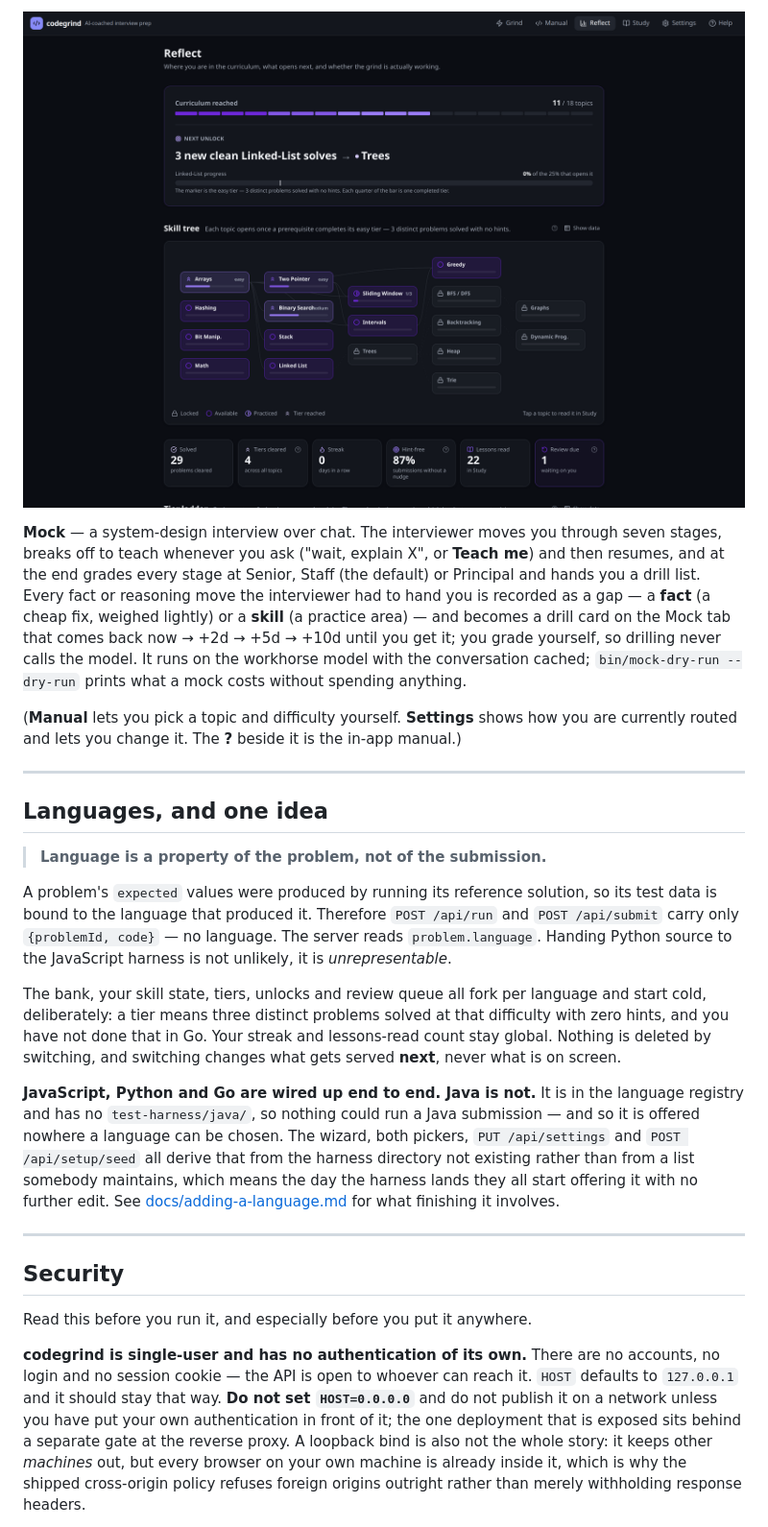
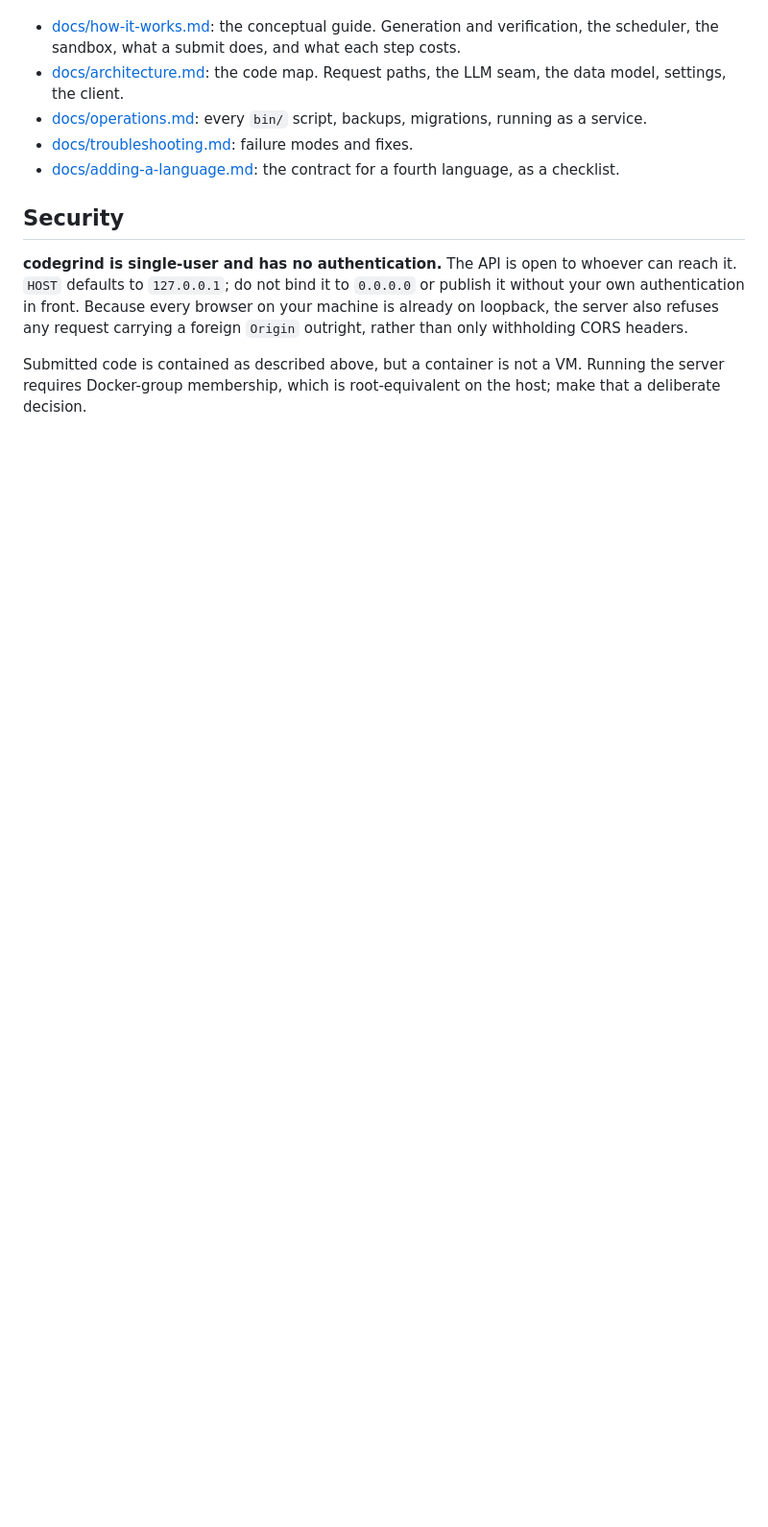
Before and after one commit to Hexidecibel/codegrind, a Markdown page: README.md, the part around one of its changes. Shown at 96% size. Rendered like a GitHub page; pictures changed too: docs/images/reflect.png (deleted); blank space fills up the shorter version.

```diff
--- a/README.md
+++ b/README.md
@@ -191,55 +280,12 @@ Lesson prose is shared across languages; only the code snippets are translated.
-![Reflect: the curriculum bar, the prerequisite skill tree with locked and reached topics, and the counters underneath](docs/images/reflect.png)
-
-**Mock** — a system-design interview over chat. The interviewer moves you through seven
-stages, breaks off to teach whenever you ask ("wait, explain X", or **Teach me**) and then
-resumes, and at the end grades every stage at Senior, Staff (the default) or Principal
-and hands you a drill list. Every fact or reasoning move the interviewer had to hand you
-is recorded as a gap — a **fact** (a cheap fix, weighed lightly) or a **skill** (a practice
-area) — and becomes a drill card on the Mock tab that comes back now → +2d → +5d → +10d
-until you get it; you grade yourself, so drilling never calls the model. It runs on the workhorse model with the conversation cached;
-`bin/mock-dry-run --dry-run` prints what a mock costs without spending anything.
-
-(**Manual** lets you pick a topic and difficulty yourself. **Settings** shows how you are
-currently routed and lets you change it. The **?** beside it is the in-app manual.)
-
----
-
-## Languages, and one idea
-
-> **Language is a property of the problem, not of the submission.**
-
-A problem's `expected` values were produced by running its reference solution, so its test
-data is bound to the language that produced it. Therefore `POST /api/run` and
-`POST /api/submit` carry only `{problemId, code}` — no language. The server reads
-`problem.language`. Handing Python source to the JavaScript harness is not unlikely, it is
-*unrepresentable*.
-
-The bank, your skill state, tiers, unlocks and review queue all fork per language and
-start cold, deliberately: a tier means three distinct problems solved at that difficulty
-with zero hints, and you have not done that in Go. Your streak and lessons-read count stay
-global. Nothing is deleted by switching, and switching changes what gets served **next**,
-never what is on screen.
-
-**JavaScript, Python and Go are wired up end to end. Java is not.** It is in the language
-registry and has no `test-harness/java/`, so nothing could run a Java submission — and so
-it is offered nowhere a language can be chosen. The wizard, both pickers, `PUT
-/api/settings` and `POST /api/setup/seed` all derive that from the harness directory not
-existing rather than from a list somebody maintains, which means the day the harness lands
-they all start offering it with no further edit. See
-[docs/adding-a-language.md](docs/adding-a-language.md) for what finishing it involves.
-
----
+- [docs/how-it-works.md](docs/how-it-works.md): the conceptual guide. Generation and verification, the scheduler, the sandbox, what a submit does, and what each step costs.
+- [docs/architecture.md](docs/architecture.md): the code map. Request paths, the LLM seam, the data model, settings, the client.
+- [docs/operations.md](docs/operations.md): every `bin/` script, backups, migrations, running as a service.
+- [docs/troubleshooting.md](docs/troubleshooting.md): failure modes and fixes.
+- [docs/adding-a-language.md](docs/adding-a-language.md): the contract for a fourth language, as a checklist.
 
 ## Security
 
-Read this before you run it, and especially before you put it anywhere.
+**codegrind is single-user and has no authentication.** The API is open to whoever can reach it. `HOST` defaults to `127.0.0.1`; do not bind it to `0.0.0.0` or publish it without your own authentication in front. Because every browser on your machine is already on loopback, the server also refuses any request carrying a foreign `Origin` outright, rather than only withholding CORS headers.
 
-**codegrind is single-user and has no authentication of its own.** There are no accounts,
-no login and no session cookie — the API is open to whoever can reach it. `HOST` defaults
-to `127.0.0.1` and it should stay that way. **Do not set `HOST=0.0.0.0`** and do not
-publish it on a network unless you have put your own authentication in front of it; the
-one deployment that is exposed sits behind a separate gate at the reverse proxy. A
-loopback bind is also not the whole story: it keeps other *machines* out, but every
-browser on your own machine is already inside it, which is why the shipped cross-origin
-policy refuses foreign origins outright rather than merely withholding response headers.
+Submitted code is contained as described above, but a container is not a VM. Running the server requires Docker-group membership, which is root-equivalent on the host; make that a deliberate decision.
 
```
Also changed, not shown: other parts of README.md (+231 -226 lines), docs/assets/phone-today.png (added), docs/assets/progress.png (added), docs/assets/solve.png (added), docs/images/grind-loop.png (deleted), 1 other file.
